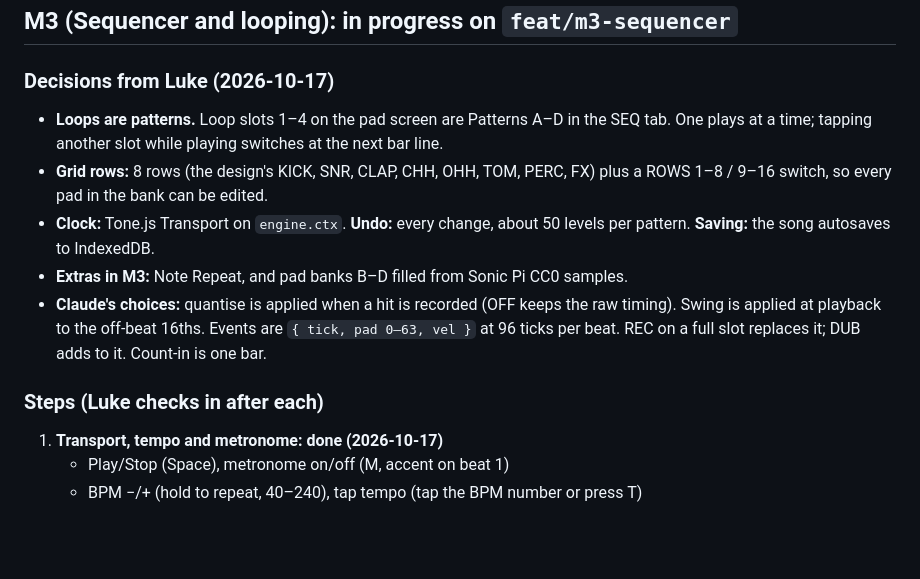
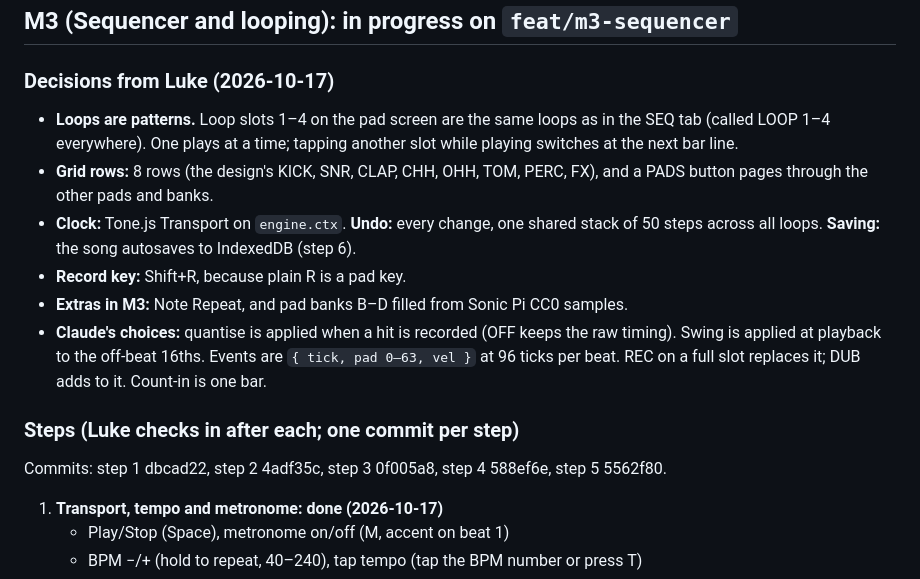
Before and after one commit to LukeWilkinson/drum-pad-controller, a Markdown page: HANDOFF.md, the part around the change. GitHub-like rendering; blank space fills up the shorter version.

Commit message:
Update M3 handoff notes before step 6
Co-Authored-By: Claude Opus 5.5 <noreply@anthropic.com>

```diff
--- a/HANDOFF.md
+++ b/HANDOFF.md
@@ -41,13 +41,15 @@ Milestone 1 (Pads) passed Luke's phone test. Milestone 2 (Kits and presets) is b
 ## M3 (Sequencer and looping): in progress on `feat/m3-sequencer`
 
 ### Decisions from Luke (2026-10-17)
-- **Loops are patterns.** Loop slots 1–4 on the pad screen are Patterns A–D in the SEQ tab. One plays at a time; tapping another slot while playing switches at the next bar line.
-- **Grid rows:** 8 rows (the design's KICK, SNR, CLAP, CHH, OHH, TOM, PERC, FX) plus a ROWS 1–8 / 9–16 switch, so every pad in the bank can be edited.
-- **Clock:** Tone.js Transport on `engine.ctx`. **Undo:** every change, about 50 levels per pattern. **Saving:** the song autosaves to IndexedDB.
+- **Loops are patterns.** Loop slots 1–4 on the pad screen are the same loops as in the SEQ tab (called LOOP 1–4 everywhere). One plays at a time; tapping another slot while playing switches at the next bar line.
+- **Grid rows:** 8 rows (the design's KICK, SNR, CLAP, CHH, OHH, TOM, PERC, FX), and a PADS button pages through the other pads and banks.
+- **Clock:** Tone.js Transport on `engine.ctx`. **Undo:** every change, one shared stack of 50 steps across all loops. **Saving:** the song autosaves to IndexedDB (step 6).
+- **Record key:** Shift+R, because plain R is a pad key.
 - **Extras in M3:** Note Repeat, and pad banks B–D filled from Sonic Pi CC0 samples.
 - **Claude's choices:** quantise is applied when a hit is recorded (OFF keeps the raw timing). Swing is applied at playback to the off-beat 16ths. Events are `{ tick, pad 0–63, vel }` at 96 ticks per beat. REC on a full slot replaces it; DUB adds to it. Count-in is one bar.
 
-### Steps (Luke checks in after each)
+### Steps (Luke checks in after each; one commit per step)
+Commits: step 1 dbcad22, step 2 4adf35c, step 3 0f005a8, step 4 588ef6e, step 5 5562f80.
 1. **Transport, tempo and metronome: done (2026-10-17)**
    - Play/Stop (Space), metronome on/off (M, accent on beat 1)
    - BPM −/+ (hold to repeat, 40–240), tap tempo (tap the BPM number or press T)
```
